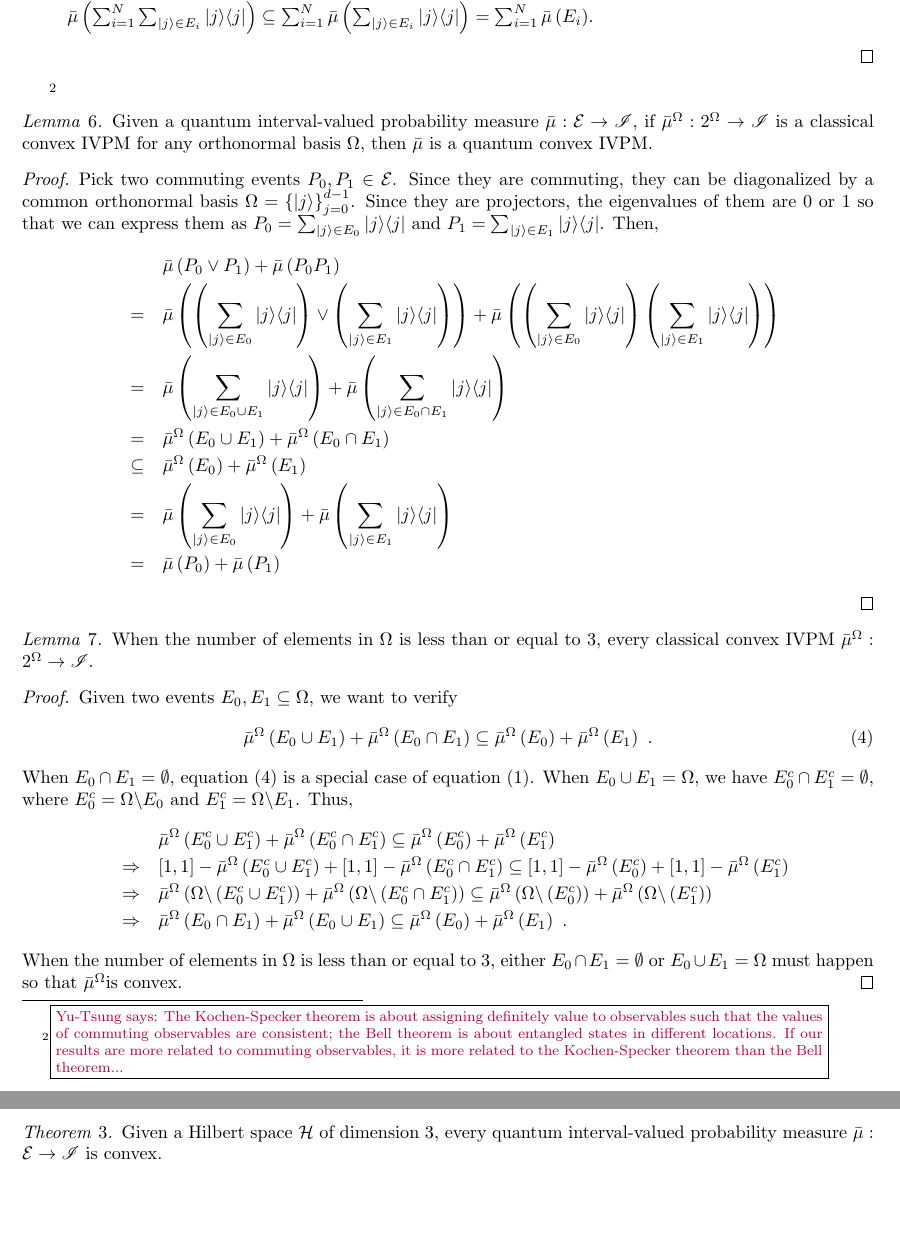
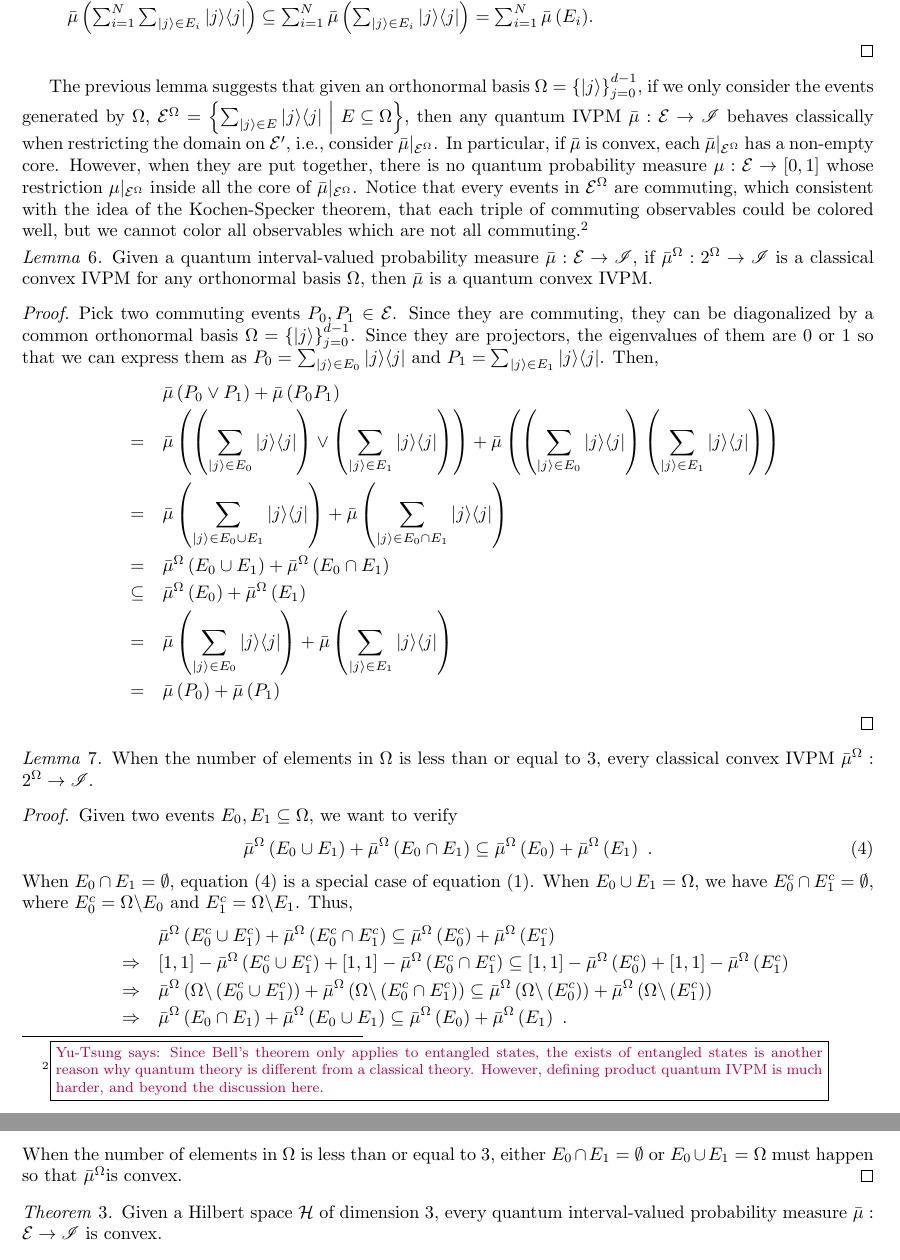
Before and after one commit to yuttai/Contextuality-and-Nonlocality-in-Discrete-Quantum-Theory, a LaTeX document (prop.tex): two parts of pages 17 and 18 of 18, joined at a grey line, cut so that both start at the same text, the shorter picture padded with empty space. Compiled offline with pdfLaTeX.

Commit message:
prop.tex \section{Quantum and Classical} Updating...

```diff
--- a/prop.tex
+++ b/prop.tex
@@ -1081,11 +1081,24 @@ defined to be $\mathbb{0}$.\end{lemma}
 events, we have $\bar{\mu}^{\Omega}\left(\bigcup_{i=1}^{N}E_{i}\right)=\bar{\mu}\left(\sum_{\ket{j}\in\bigcup_{i=1}^{N}E_{i}}\proj{j}\right)=\bar{\mu}\left(\sum_{i=1}^{N}\sum_{\ket{j}\in E_{i}}\proj{j}\right)\subseteq\sum_{i=1}^{N}\bar{\mu}\left(\sum_{\ket{j}\in E_{i}}\proj{j}\right)=\sum_{i=1}^{N}\bar{\mu}\left(E_{i}\right)$.
 \end{itemize}
 \end{proof}
-\footnote{\yutsung{The Kochen-Specker theorem is about assigning definitely
-value to observables such that the values of commuting observables
-are consistent; the Bell theorem is about entangled states in different
-locations. If our results are more related to commuting observables,
-it is more related to the Kochen-Specker theorem than the Bell theorem...}}\begin{lemma}Given a quantum interval-valued probability measure~$\bar{\mu}:\events\rightarrow\mathscr{I}$,
+The previous lemma suggests that given an orthonormal basis~$\Omega=\left\{ \ket{j}\right\} _{j=0}^{d-1}$,
+if we only consider the events generated by $\Omega$, $\events^{\Omega}=\set{\sum_{\ket{j}\in E}\proj{j}}{E\subseteq\Omega}$,
+then any quantum IVPM~$\bar{\mu}:\events\rightarrow\mathscr{I}$
+behaves classically when restricting the domain on $\events'$, i.e.,
+consider $\bar{\mu}|_{\events^{\Omega}}$. In particular, if $\bar{\mu}$
+is convex, each $\bar{\mu}|_{\events^{\Omega}}$ has a non-empty core.
+However, when they are put together, there is no quantum probability
+measure~$\mu:\events\rightarrow\left[0,1\right]$ whose restriction
+$\mu|_{\events^{\Omega}}$ inside all the core of $\bar{\mu}|_{\events^{\Omega}}$.
+Notice that every events in $\events^{\Omega}$ are commuting, which
+consistent with the idea of the Kochen-Specker theorem, that each
+triple of commuting observables could be colored well, but we cannot
+color all observables which are not all commuting.\footnote{\yutsung{Since Bell's theorem only applies to entangled states, the
+exists of entangled states is another reason why quantum theory is
+different from a classical theory. However, defining product quantum
+IVPM is much harder, and beyond the discussion here.}}
+
+\begin{lemma}Given a quantum interval-valued probability measure~$\bar{\mu}:\events\rightarrow\mathscr{I}$,
 if $\bar{\mu}^{\Omega}:2^{\Omega}\rightarrow\mathscr{I}$ is a classical
 convex IVPM for any orthonormal basis~$\Omega$, then $\bar{\mu}$
 is a quantum convex IVPM.\end{lemma}
```
Also changed, not shown: 1 other file.
